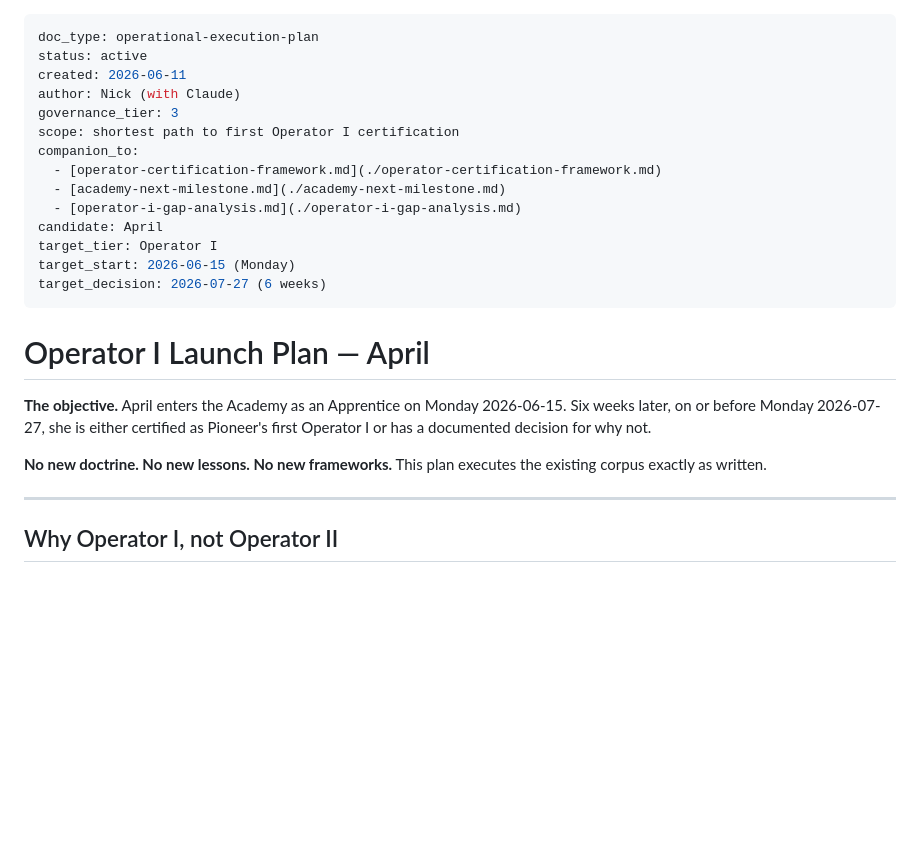
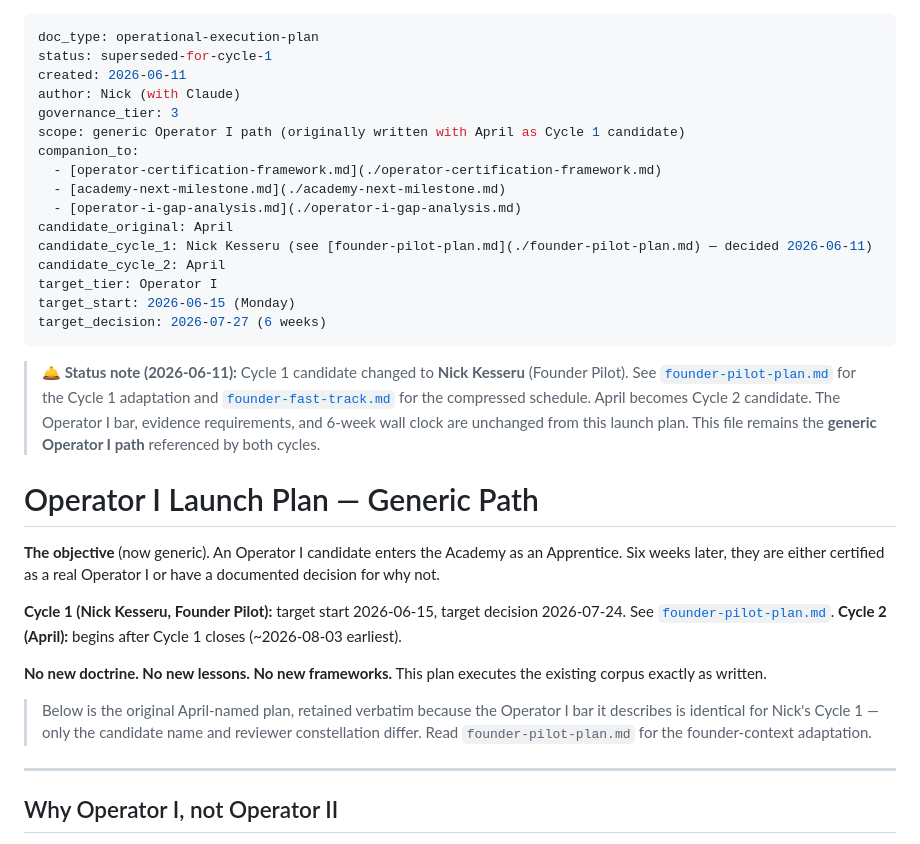
Before and after one commit to nkesseru/pioneer-dcr-dashboard, a Markdown page: docs/operator-academy/operator-i-launch-plan.md, the part around the change. Rendered like a GitHub page; blank space fills up the shorter version.

Commit message:
docs(academy): adjust Operator I launch plan header for Founder Pilot
Cycle 1 candidate changed from April to Nick Kesseru (Founder Pilot).
Adds status header pointing to founder-pilot-plan.md + founder-fast-
track.md. Reframes the launch plan as the GENERIC Operator I path; both
cycles reference it. Original April-named body retained verbatim
because the Operator I bar is identical for both candidates.

No doctrine change. No certification standard change. Status notation
only.

Co-Authored-By: Claude Opus 4.7 (1M context) <noreply@anthropic.com>

```diff
--- a/docs/operator-academy/operator-i-launch-plan.md
+++ b/docs/operator-academy/operator-i-launch-plan.md
@@ -1,25 +1,34 @@
 ---
 doc_type: operational-execution-plan
-status: active
+status: superseded-for-cycle-1
 created: 2026-06-11
 author: Nick (with Claude)
 governance_tier: 3
-scope: shortest path to first Operator I certification
+scope: generic Operator I path (originally written with April as Cycle 1 candidate)
 companion_to:
   - [operator-certification-framework.md](./operator-certification-framework.md)
   - [academy-next-milestone.md](./academy-next-milestone.md)
   - [operator-i-gap-analysis.md](./operator-i-gap-analysis.md)
-candidate: April
+candidate_original: April
+candidate_cycle_1: Nick Kesseru (see [founder-pilot-plan.md](./founder-pilot-plan.md) — decided 2026-06-11)
+candidate_cycle_2: April
 target_tier: Operator I
 target_start: 2026-06-15 (Monday)
 target_decision: 2026-07-27 (6 weeks)
 ---
 
-# Operator I Launch Plan — April
+> **🛎 Status note (2026-06-11):** Cycle 1 candidate changed to **Nick Kesseru** (Founder Pilot). See [`founder-pilot-plan.md`](./founder-pilot-plan.md) for the Cycle 1 adaptation and [`founder-fast-track.md`](./founder-fast-track.md) for the compressed schedule. April becomes Cycle 2 candidate. The Operator I bar, evidence requirements, and 6-week wall clock are unchanged from this launch plan. This file remains the **generic Operator I path** referenced by both cycles.
 
-**The objective.** April enters the Academy as an Apprentice on Monday 2026-06-15. Six weeks later, on or before Monday 2026-07-27, she is either certified as Pioneer's first Operator I or has a documented decision for why not.
+# Operator I Launch Plan — Generic Path
+
+**The objective** (now generic).  An Operator I candidate enters the Academy as an Apprentice. Six weeks later, they are either certified as a real Operator I or have a documented decision for why not.
+
+**Cycle 1 (Nick Kesseru, Founder Pilot):** target start 2026-06-15, target decision 2026-07-24. See [`founder-pilot-plan.md`](./founder-pilot-plan.md).
+**Cycle 2 (April):** begins after Cycle 1 closes (~2026-08-03 earliest).
 
 **No new doctrine. No new lessons. No new frameworks.** This plan executes the existing corpus exactly as written.
+
+> Below is the original April-named plan, retained verbatim because the Operator I bar it describes is identical for Nick's Cycle 1 — only the candidate name and reviewer constellation differ. Read `founder-pilot-plan.md` for the founder-context adaptation.
 
 ---
 
```
